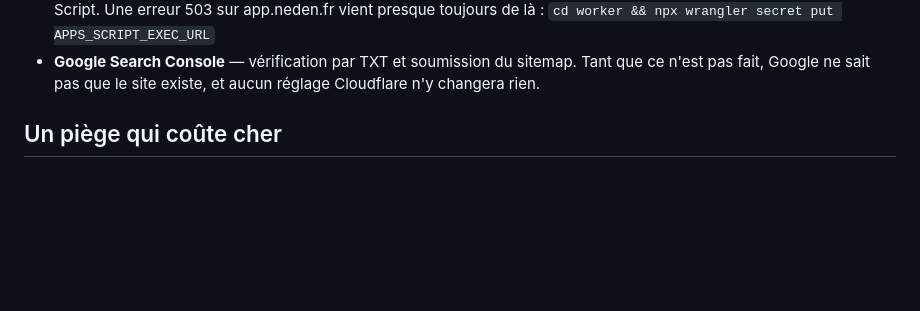
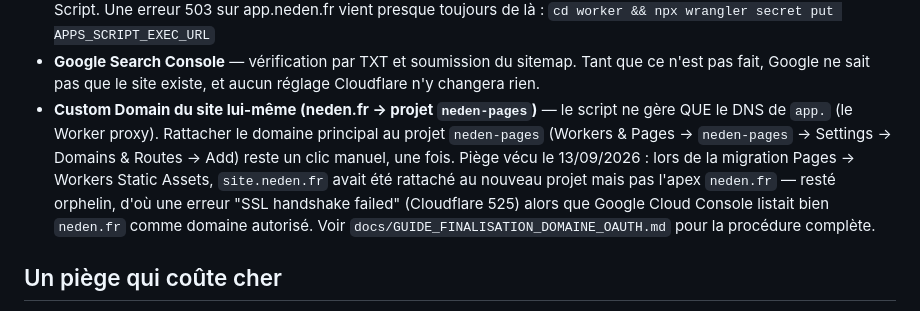
Before and after one commit to sebchvl-stack/Neden-pages, a Markdown page: docs/CLOUDFLARE.md, the part around the change. GitHub-like rendering; blank space fills up the shorter version.

```diff
--- a/docs/CLOUDFLARE.md
+++ b/docs/CLOUDFLARE.md
@@ -78,6 +78,16 @@ peut couper un service dont on ignore l'existence.
 - **Google Search Console** — vérification par TXT et soumission du sitemap.
   Tant que ce n'est pas fait, Google ne sait pas que le site existe, et aucun
   réglage Cloudflare n'y changera rien.
+- **Custom Domain du site lui-même (neden.fr → projet `neden-pages`)** — le
+  script ne gère QUE le DNS de `app.` (le Worker proxy). Rattacher le
+  domaine principal au projet `neden-pages` (Workers & Pages → `neden-pages`
+  → Settings → Domains & Routes → Add) reste un clic manuel, une fois.
+  Piège vécu le 13/09/2026 : lors de la migration Pages → Workers Static
+  Assets, `site.neden.fr` avait été rattaché au nouveau projet mais pas
+  l'apex `neden.fr` — resté orphelin, d'où une erreur "SSL handshake
+  failed" (Cloudflare 525) alors que Google Cloud Console listait bien
+  `neden.fr` comme domaine autorisé. Voir
+  `docs/GUIDE_FINALISATION_DOMAINE_OAUTH.md` pour la procédure complète.
 
 ## Un piège qui coûte cher
 
```
Also changed, not shown: docs/GUIDE_FINALISATION_DOMAINE_OAUTH.md (added, +172 -0 lines).
